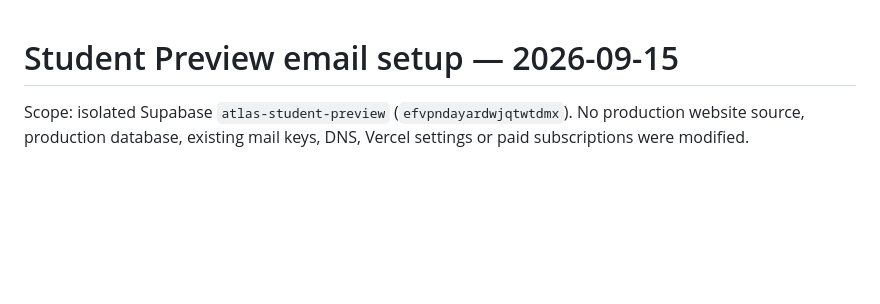
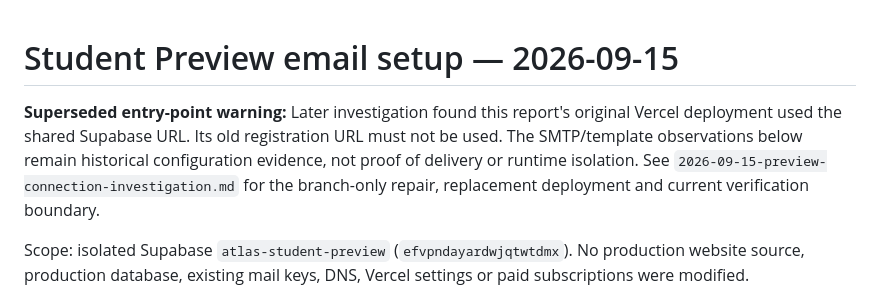
Before and after one commit to libing-hong/Atlas-Mobile, a Markdown page: docs/testing/2026-09-15-preview-email-setup.md, the part around the change. Drawn GitHub-style; blank space fills up the shorter version.

Commit message:
docs(testing): record Preview connection repair and pending auth gates

```diff
--- a/docs/testing/2026-09-15-preview-email-setup.md
+++ b/docs/testing/2026-09-15-preview-email-setup.md
@@ -1,4 +1,11 @@
 # Student Preview email setup — 2026-09-15
+
+**Superseded entry-point warning:** Later investigation found this report's
+original Vercel deployment used the shared Supabase URL. Its old registration
+URL must not be used. The SMTP/template observations below remain historical
+configuration evidence, not proof of delivery or runtime isolation. See
+`2026-09-15-preview-connection-investigation.md` for the branch-only repair,
+replacement deployment and current verification boundary.
 
 Scope: isolated Supabase `atlas-student-preview` (`efvpndayardwjqtwtdmx`).
 No production website source, production database, existing mail keys, DNS,
```
Also changed, not shown: docs/testing/2026-09-15-preview-connection-investigation.md (added, +90 -0 lines).
